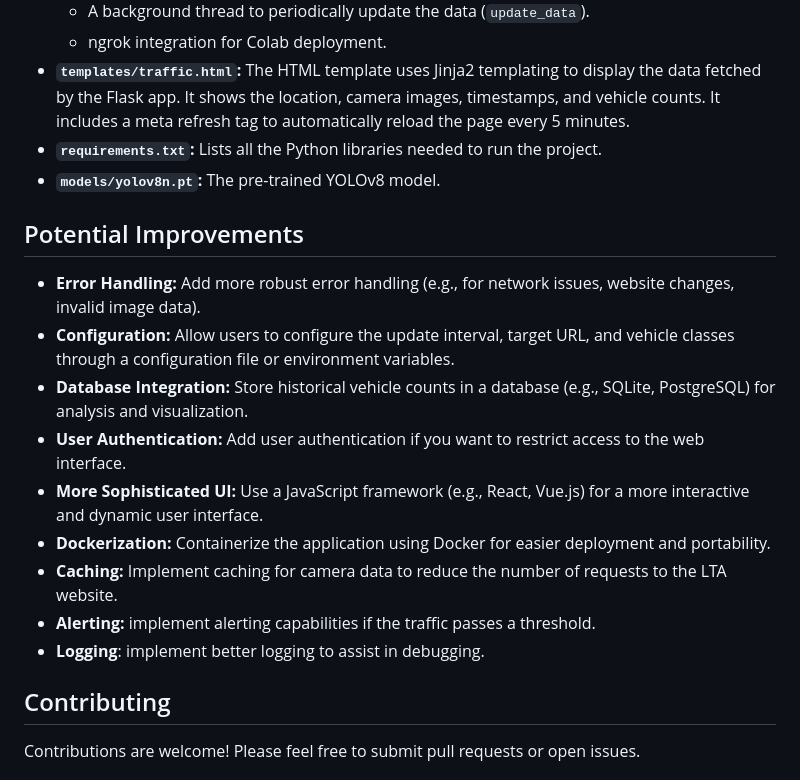
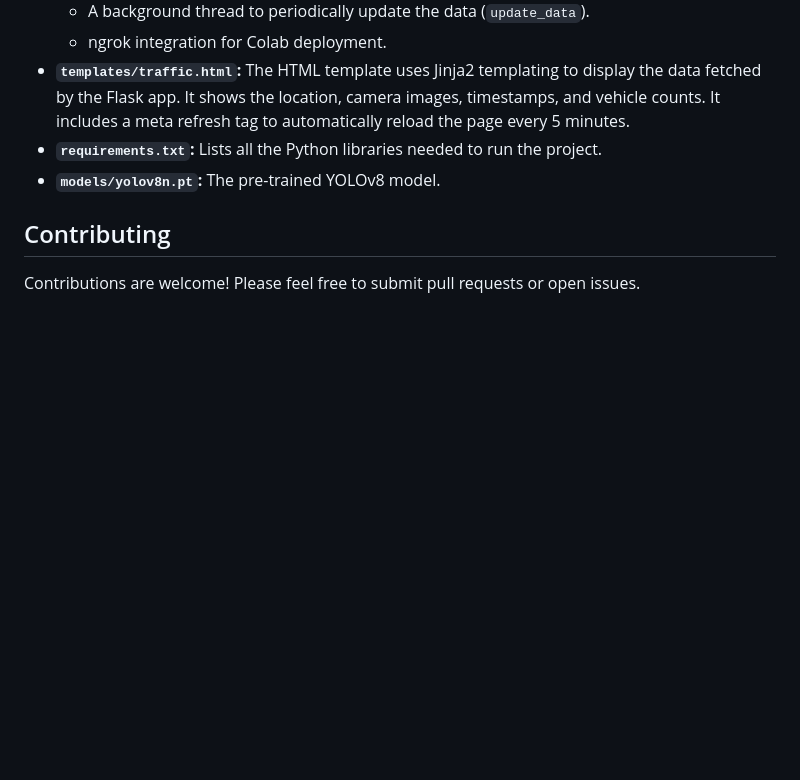
Before and after one commit to kxenak/Singapore-Live-Traffic-Monitoring, a Markdown page: README.md, the part around the change. Rendered like a GitHub page; blank space fills up the shorter version.

```diff
--- a/README.md
+++ b/README.md
@@ -105,18 +105,6 @@ traffic-camera-analyzer/
 *   **`requirements.txt`:** Lists all the Python libraries needed to run the project.
 *  **`models/yolov8n.pt`:** The pre-trained YOLOv8 model.
 
-## Potential Improvements
-
-*   **Error Handling:**  Add more robust error handling (e.g., for network issues, website changes, invalid image data).
-*   **Configuration:**  Allow users to configure the update interval, target URL, and vehicle classes through a configuration file or environment variables.
-*   **Database Integration:** Store historical vehicle counts in a database (e.g., SQLite, PostgreSQL) for analysis and visualization.
-*   **User Authentication:**  Add user authentication if you want to restrict access to the web interface.
-*   **More Sophisticated UI:**  Use a JavaScript framework (e.g., React, Vue.js) for a more interactive and dynamic user interface.
-*   **Dockerization:** Containerize the application using Docker for easier deployment and portability.
-*   **Caching:** Implement caching for camera data to reduce the number of requests to the LTA website.
-* **Alerting:** implement alerting capabilities if the traffic passes a threshold.
-* **Logging**: implement better logging to assist in debugging.
-
 ## Contributing
 
 Contributions are welcome!  Please feel free to submit pull requests or open issues.
```
